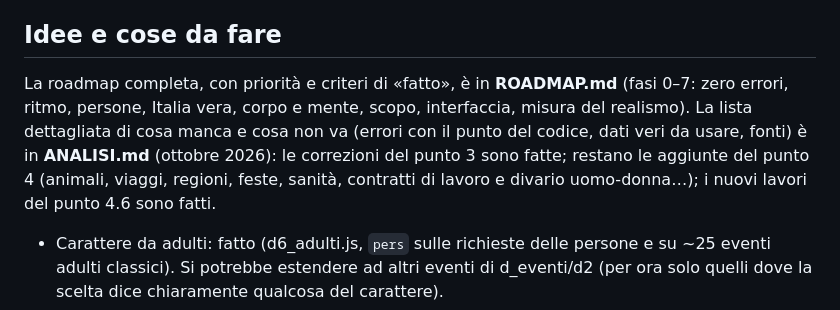
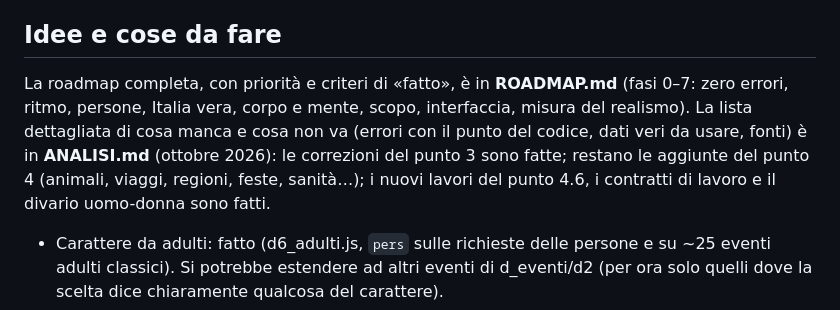
Before and after one commit to iTzQuick/my, a Markdown page: CLAUDE.md, the part around the change. Rendered like a GitHub page.

Commit message:
CLAUDE.md: contratti e divario uomo-donna sono fatti
Co-Authored-By: Claude Opus 5.5 <noreply@anthropic.com>

```diff
--- a/CLAUDE.md
+++ b/CLAUDE.md
@@ -268,7 +268,7 @@ Se aggiungi un file di eventi in `src/`, aggiungilo anche alla lettura delle sez
 461 eventi, ~1.220 risposte (422 con `pers`; solo 5 senza nessun effetto, volutamente); eventi per età: 0–5 → 42, 6–12 → 109, 13–17 → 129, 18–25 → 204, 26–40 → 202, 41–65 → 199, 66+ → 152. 81 lavori, 22 facoltà, 19 corsi, 9 attività in proprio, 48 attività, 7.904 comuni.
 
 ## Idee e cose da fare
-La roadmap completa, con priorità e criteri di «fatto», è in **ROADMAP.md** (fasi 0–7: zero errori, ritmo, persone, Italia vera, corpo e mente, scopo, interfaccia, misura del realismo). La lista dettagliata di cosa manca e cosa non va (errori con il punto del codice, dati veri da usare, fonti) è in **ANALISI.md** (ottobre 2026): le correzioni del punto 3 sono fatte; restano le aggiunte del punto 4 (animali, viaggi, regioni, feste, sanità, contratti di lavoro e divario uomo-donna…); i nuovi lavori del punto 4.6 sono fatti.
+La roadmap completa, con priorità e criteri di «fatto», è in **ROADMAP.md** (fasi 0–7: zero errori, ritmo, persone, Italia vera, corpo e mente, scopo, interfaccia, misura del realismo). La lista dettagliata di cosa manca e cosa non va (errori con il punto del codice, dati veri da usare, fonti) è in **ANALISI.md** (ottobre 2026): le correzioni del punto 3 sono fatte; restano le aggiunte del punto 4 (animali, viaggi, regioni, feste, sanità…); i nuovi lavori del punto 4.6, i contratti di lavoro e il divario uomo-donna sono fatti.
 - Carattere da adulti: fatto (d6_adulti.js, `pers` sulle richieste delle persone e su ~25 eventi adulti classici). Si potrebbe estendere ad altri eventi di d_eventi/d2 (per ora solo quelli dove la scelta dice chiaramente qualcosa del carattere).
 - Più eventi per la terza età e per i 26–65 legati alla vita mensile (lavoro, figli adolescenti, mutuo).
 - Le persone potrebbero conoscersi tra loro (amici in comune, gruppi).
```
